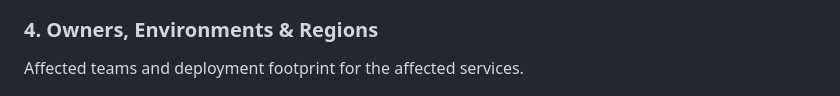
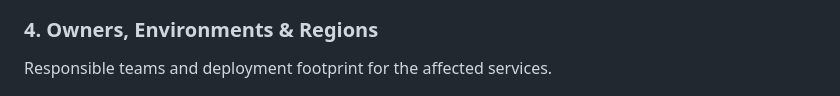
Before and after one commit to Jitbaul13-maker/supply-chain-graph-explorer, a Markdown page: README.md, the part around the change. Rendered like a GitHub page.

Commit message:
Update terminology from 'Affected' to 'Responsible'

```diff
--- a/README.md
+++ b/README.md
@@ -36,7 +36,7 @@ selected dependency.
 ![Blast radius view](docs/screenshots/03-blast-radius.png)
 
 ### 4. Owners, Environments & Regions
-Affected teams and deployment footprint for the affected services.
+Responsible teams and deployment footprint for the affected services.
 
 ![Owners and regions](docs/screenshots/04-owners-regions.png)
 
```
